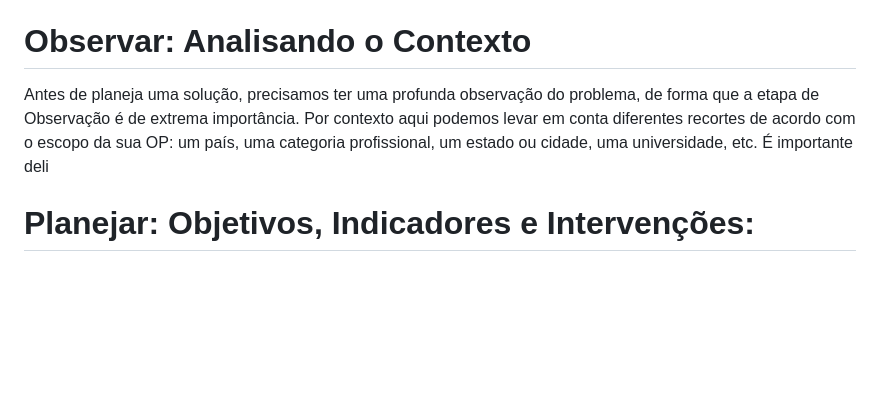
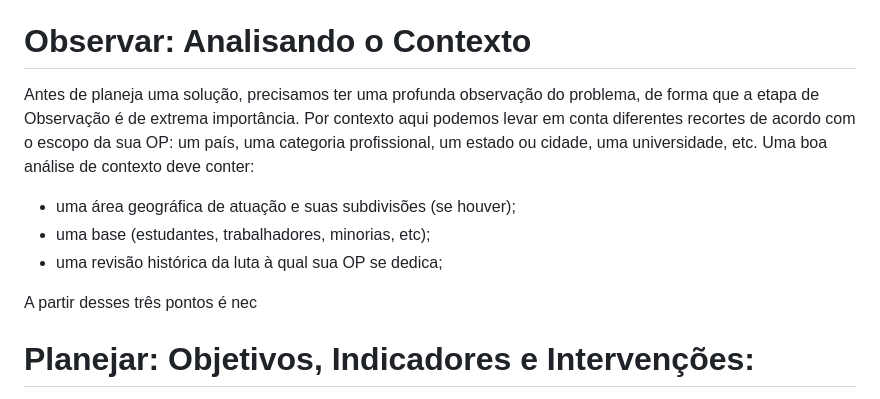
Before and after one commit to andreyduarte/ManualOrganizacaoPolitica, a Markdown page: Teorias/Observar, Planejar, Executar e Repetir.md, the part around the change. GitHub-like rendering; blank space fills up the shorter version.

Commit message:
Commit from Notebook on 1/22/2025, 5:36:32 PM

```diff
--- a/Teorias/Observar, Planejar, Executar e Repetir.md
+++ b/Teorias/Observar, Planejar, Executar e Repetir.md
@@ -10,7 +10,12 @@ O nosso objetivo é prover ao leitor uma forma de ter uma visão ampla ao longo
 
 É importante que seja definido dentro da OP um grupo ou cargo responsável por recolher, guardar e analisar os dados produzidos nesse processo (chamado aqui de Analista), um local de armazenamento desses dados e uma rotina de revisão dos resultados.
 # Observar: Analisando o Contexto
-Antes de planeja uma solução, precisamos ter uma profunda observação do problema, de forma que a etapa de Observação é de extrema importância. Por contexto aqui podemos levar em conta diferentes recortes de acordo com o escopo da sua OP: um país, uma categoria profissional, um estado ou cidade, uma universidade, etc. É importante deli
+Antes de planeja uma solução, precisamos ter uma profunda observação do problema, de forma que a etapa de Observação é de extrema importância. Por contexto aqui podemos levar em conta diferentes recortes de acordo com o escopo da sua OP: um país, uma categoria profissional, um estado ou cidade, uma universidade, etc. Uma boa análise de contexto deve conter:
+* uma área geográfica de atuação e suas subdivisões (se houver);
+* uma base (estudantes, trabalhadores, minorias, etc);
+* uma revisão histórica da luta à qual sua OP se dedica;
+
+A partir desses três pontos é nec
 # Planejar: Objetivos, Indicadores e Intervenções:
 **Objetivos**: São *metas* que a organização deseja alcançar em determinado *prazo*. Exemplos de Objetivos para um Sindicato:
 > "Ampliar a participação de colegas que trabalham no setor privado"
```
